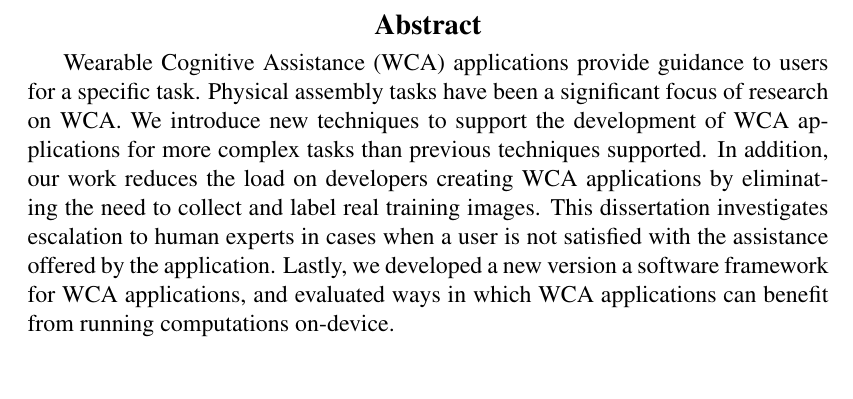
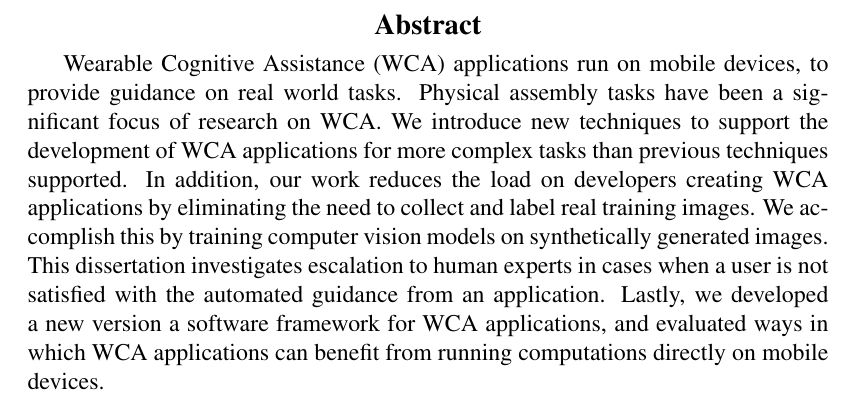
Before and after one commit to akindofyoga/thesis, a LaTeX thesis (thesis.tex): part of page 3 of 103, cut so that both start at the same text. Compiled offline with pdfLaTeX.

Commit message:
abstract

```diff
--- a/thesis.tex
+++ b/thesis.tex
@@ -92,22 +92,21 @@
 
 % \end{dedication}
 
-%% Obviously, it's probably a good idea to break the various sections of your thesis
-%% into different files and input them into this file...
-
 \begin{abstract}
-  Wearable Cognitive Assistance (WCA) applications provide guidance to users for
-  a specific task.
+  Wearable Cognitive Assistance (WCA) applications run on mobile devices, to
+  provide guidance on real world tasks.
   Physical assembly tasks have been a significant focus of research on WCA.
   We introduce new techniques to support the development of WCA applications for
   more complex tasks than previous techniques supported.
   In addition, our work reduces the load on developers creating WCA applications
   by eliminating the need to collect and label real training images.
+  We accomplish this by training computer vision models on synthetically
+  generated images.
   This dissertation investigates escalation to human experts in cases when a
-  user is not satisfied with the assistance offered by the application.
+  user is not satisfied with the automated guidance from an application.
   Lastly, we developed a new version a software framework for WCA
   applications, and evaluated ways in which WCA applications can benefit from
-  running computations on-device.
+  running computations directly on mobile devices.
 \end{abstract}
 
 % \begin{acknowledgments}
```
